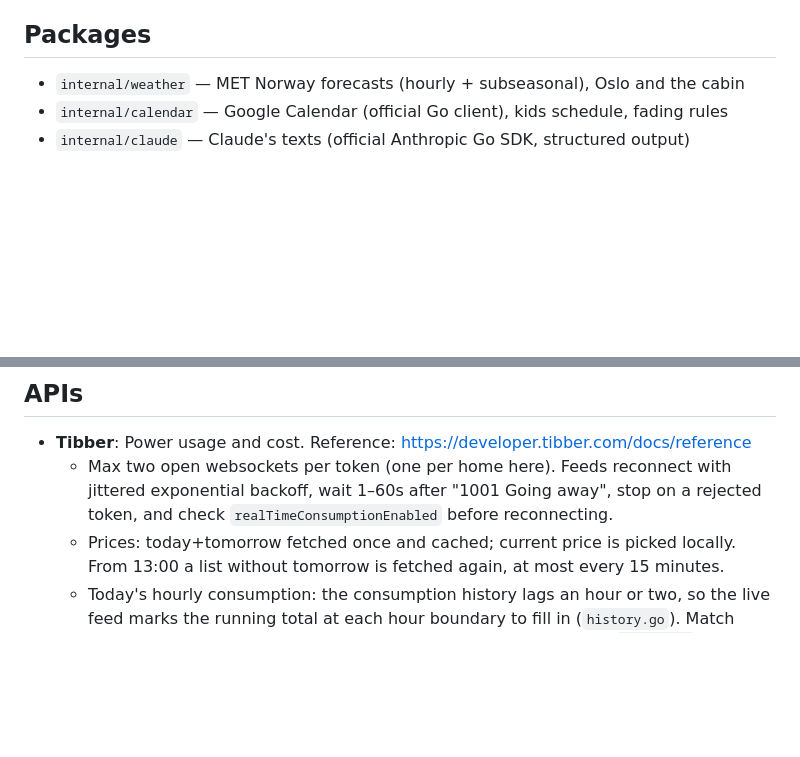
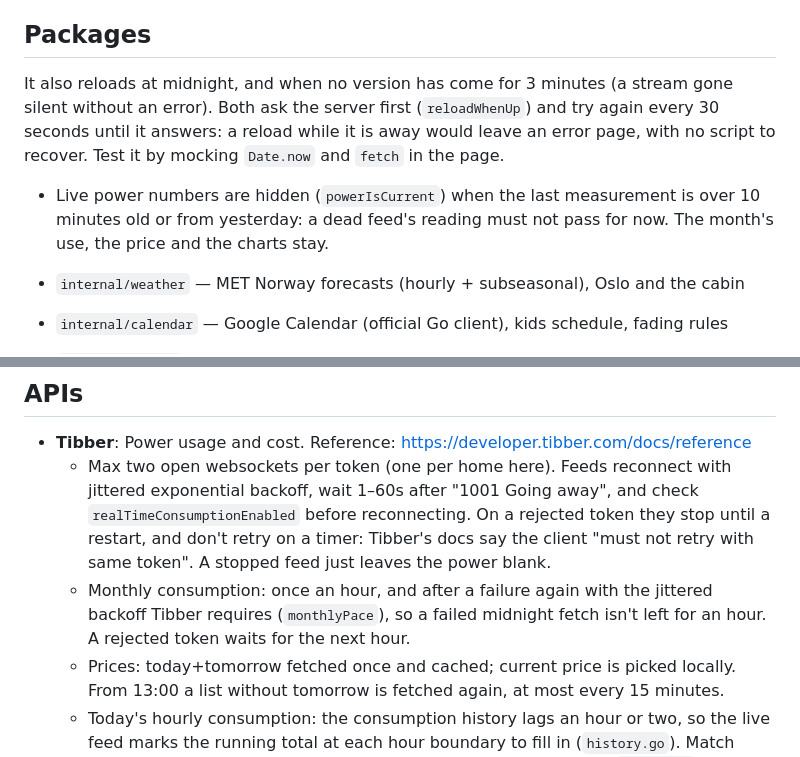
Before and after one commit to kvasbo/tellulf-v9, a Markdown page: claude.md, 2 parts joined by grey strips. Rendered like a GitHub page; blank space fills up the shorter version.

Commit message:
docs: describe the stale power and reload rules
Co-Authored-By: Claude Opus 5.5 <noreply@anthropic.com>

```diff
--- a/claude.md
+++ b/claude.md
@@ -120,6 +120,13 @@ Go server (`main.go`), rendered HTML pushed to the browser over SSE.
   differs from `data-version` on `<body>`, so any restart reloads open screens within seconds.
 
 ## Packages
+  It also reloads at midnight, and when no version has come for 3 minutes (a stream gone
+  silent without an error). Both ask the server first (`reloadWhenUp`) and try again every
+  30 seconds until it answers: a reload while it is away would leave an error page, with no
+  script to recover. Test it by mocking `Date.now` and `fetch` in the page.
+- Live power numbers are hidden (`powerIsCurrent`) when the last measurement is over 10
+  minutes old or from yesterday: a dead feed's reading must not pass for now. The month's
+  use, the price and the charts stay.
 
 - `internal/weather` — MET Norway forecasts (hourly + subseasonal), Oslo and the cabin
 - `internal/calendar` — Google Calendar (official Go client), kids schedule, fading rules
@@ -156,8 +163,13 @@ Go server (`main.go`), rendered HTML pushed to the browser over SSE.
 
 - **Tibber**: Power usage and cost. Reference: https://developer.tibber.com/docs/reference
   - Max two open websockets per token (one per home here). Feeds reconnect with jittered
-    exponential backoff, wait 1–60s after "1001 Going away", stop on a rejected token, and
-    check `realTimeConsumptionEnabled` before reconnecting.
+    exponential backoff, wait 1–60s after "1001 Going away", and check
+    `realTimeConsumptionEnabled` before reconnecting. On a rejected token they stop until a
+    restart, and don't retry on a timer: Tibber's docs say the client "must not retry with
+    same token". A stopped feed just leaves the power blank.
+  - Monthly consumption: once an hour, and after a failure again with the jittered backoff
+    Tibber requires (`monthlyPace`), so a failed midnight fetch isn't left for an hour. A
+    rejected token waits for the next hour.
   - Prices: today+tomorrow fetched once and cached; current price is picked locally. From
     13:00 a list without tomorrow is fetched again, at most every 15 minutes.
   - Today's hourly consumption: the consumption history lags an hour or two, so the live
```
